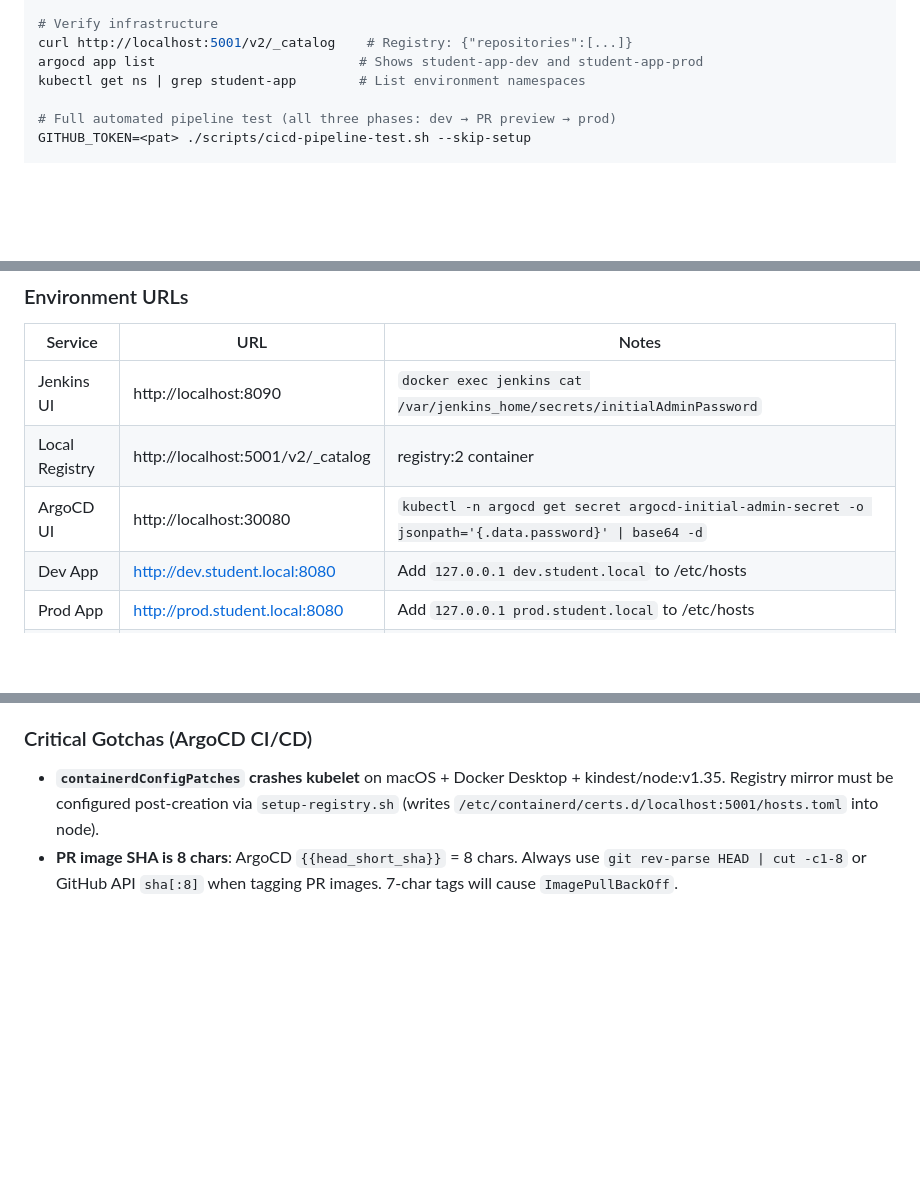
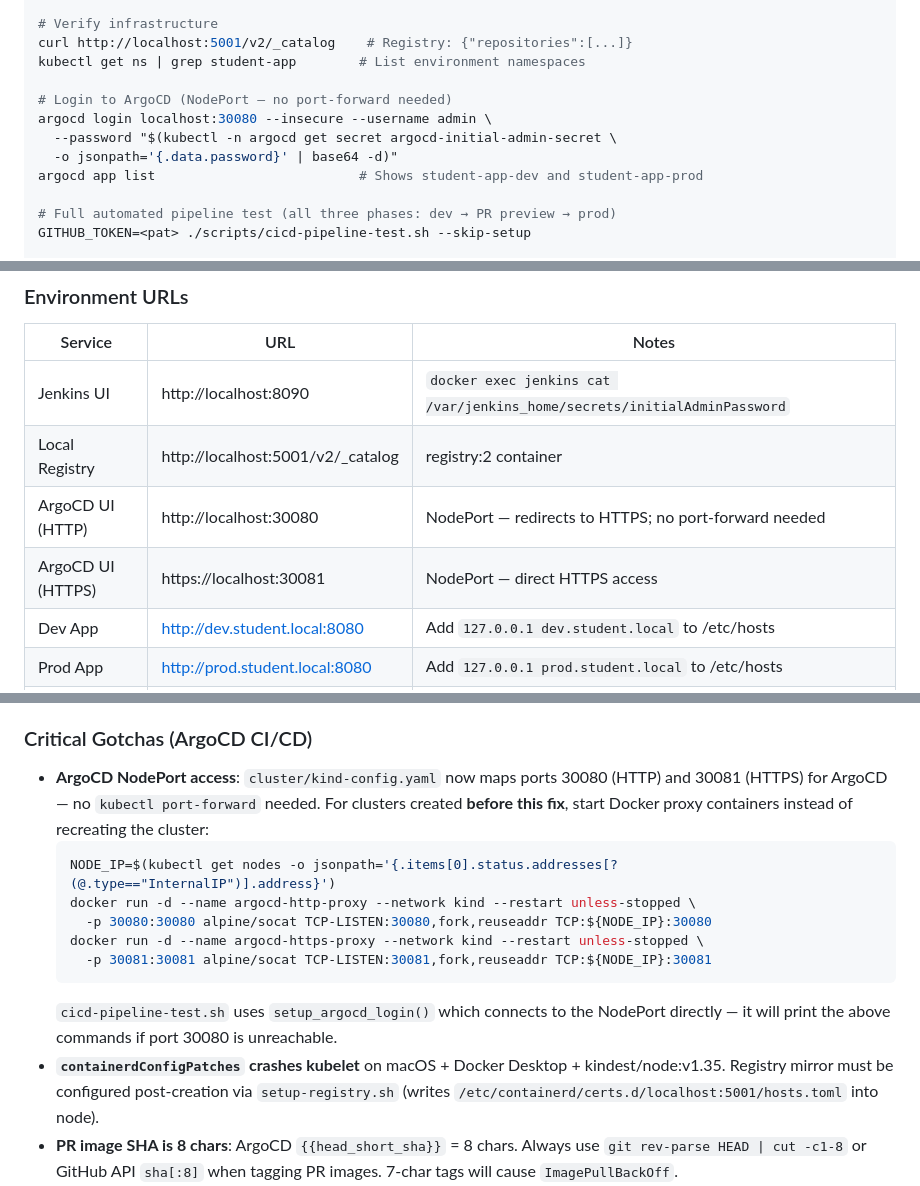
Before and after one commit to a2z-ice/first-api-keycloak, a Markdown page: CLAUDE.md, 3 parts joined by grey strips. Rendered like a GitHub page; blank space fills up the shorter version.

````diff
--- a/CLAUDE.md
+++ b/CLAUDE.md
@@ -66,8 +66,13 @@ cd frontend && npx playwright test --reporter=html
 
 # Verify infrastructure
 curl http://localhost:5001/v2/_catalog    # Registry: {"repositories":[...]}
+kubectl get ns | grep student-app        # List environment namespaces
+
+# Login to ArgoCD (NodePort — no port-forward needed)
+argocd login localhost:30080 --insecure --username admin \
+  --password "$(kubectl -n argocd get secret argocd-initial-admin-secret \
+  -o jsonpath='{.data.password}' | base64 -d)"
 argocd app list                          # Shows student-app-dev and student-app-prod
-kubectl get ns | grep student-app        # List environment namespaces
 
 # Full automated pipeline test (all three phases: dev → PR preview → prod)
 GITHUB_TOKEN=<pat> ./scripts/cicd-pipeline-test.sh --skip-setup
@@ -232,7 +237,8 @@ Test users: `admin-user`/`admin123` (admin), `student-user`/`student123` (studen
 |---------|-----|-------|
 | Jenkins UI | http://localhost:8090 | `docker exec jenkins cat /var/jenkins_home/secrets/initialAdminPassword` |
 | Local Registry | http://localhost:5001/v2/_catalog | registry:2 container |
-| ArgoCD UI | http://localhost:30080 | `kubectl -n argocd get secret argocd-initial-admin-secret -o jsonpath='{.data.password}' \| base64 -d` |
+| ArgoCD UI (HTTP) | http://localhost:30080 | NodePort — redirects to HTTPS; no port-forward needed |
+| ArgoCD UI (HTTPS) | https://localhost:30081 | NodePort — direct HTTPS access |
 | Dev App | http://dev.student.local:8080 | Add `127.0.0.1 dev.student.local` to /etc/hosts |
 | Prod App | http://prod.student.local:8080 | Add `127.0.0.1 prod.student.local` to /etc/hosts |
 | PR Preview | http://pr-{N}.student.local:8080 | Added/removed dynamically by Jenkins |
@@ -263,6 +269,15 @@ Test users: `admin-user`/`admin123` (admin), `student-user`/`student123` (studen
 
 ### Critical Gotchas (ArgoCD CI/CD)
 
+- **ArgoCD NodePort access**: `cluster/kind-config.yaml` now maps ports 30080 (HTTP) and 30081 (HTTPS) for ArgoCD — no `kubectl port-forward` needed. For clusters created **before this fix**, start Docker proxy containers instead of recreating the cluster:
+  ```bash
+  NODE_IP=$(kubectl get nodes -o jsonpath='{.items[0].status.addresses[?(@.type=="InternalIP")].address}')
+  docker run -d --name argocd-http-proxy --network kind --restart unless-stopped \
+    -p 30080:30080 alpine/socat TCP-LISTEN:30080,fork,reuseaddr TCP:${NODE_IP}:30080
+  docker run -d --name argocd-https-proxy --network kind --restart unless-stopped \
+    -p 30081:30081 alpine/socat TCP-LISTEN:30081,fork,reuseaddr TCP:${NODE_IP}:30081
+  ```
+  `cicd-pipeline-test.sh` uses `setup_argocd_login()` which connects to the NodePort directly — it will print the above commands if port 30080 is unreachable.
 - **`containerdConfigPatches` crashes kubelet** on macOS + Docker Desktop + kindest/node:v1.35. Registry mirror must be configured post-creation via `setup-registry.sh` (writes `/etc/containerd/certs.d/localhost:5001/hosts.toml` into node).
 - **PR image SHA is 8 chars**: ArgoCD `{{head_short_sha}}` = 8 chars. Always use `git rev-parse HEAD | cut -c1-8` or GitHub API `sha[:8]` when tagging PR images. 7-char tags will cause `ImagePullBackOff`.
 - **`keycloak-tls` secret must be copied** to each env namespace (`student-app-dev`, `student-app-prod`, `student-app-pr-{N}`). `setup-argocd.sh` pre-copies for dev/prod; Jenkins Jenkinsfile handles PR preview.
````
Also changed, not shown: other parts of CLAUDE.md (+1 -1 lines), skills/README.md (+17 -0 lines).
